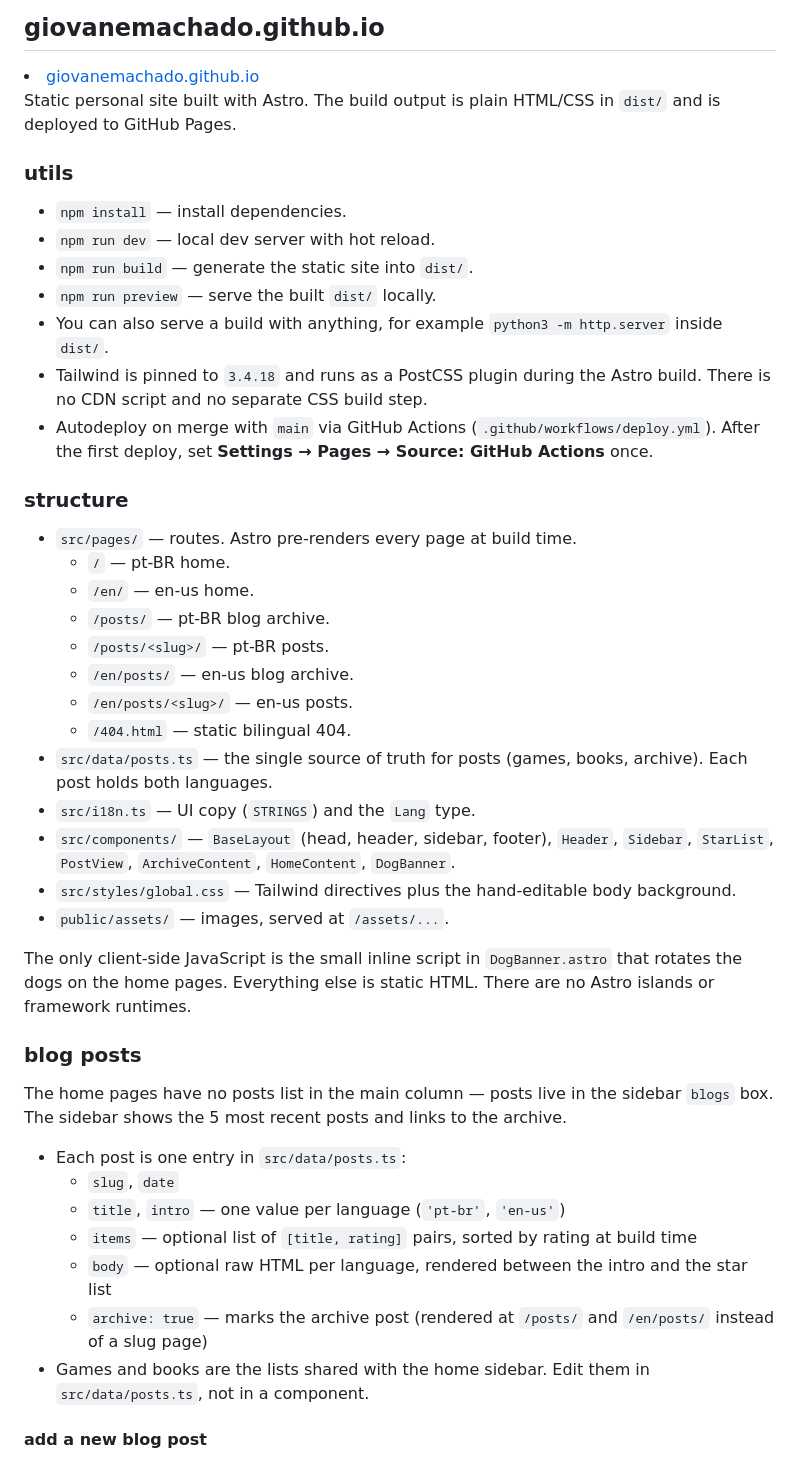
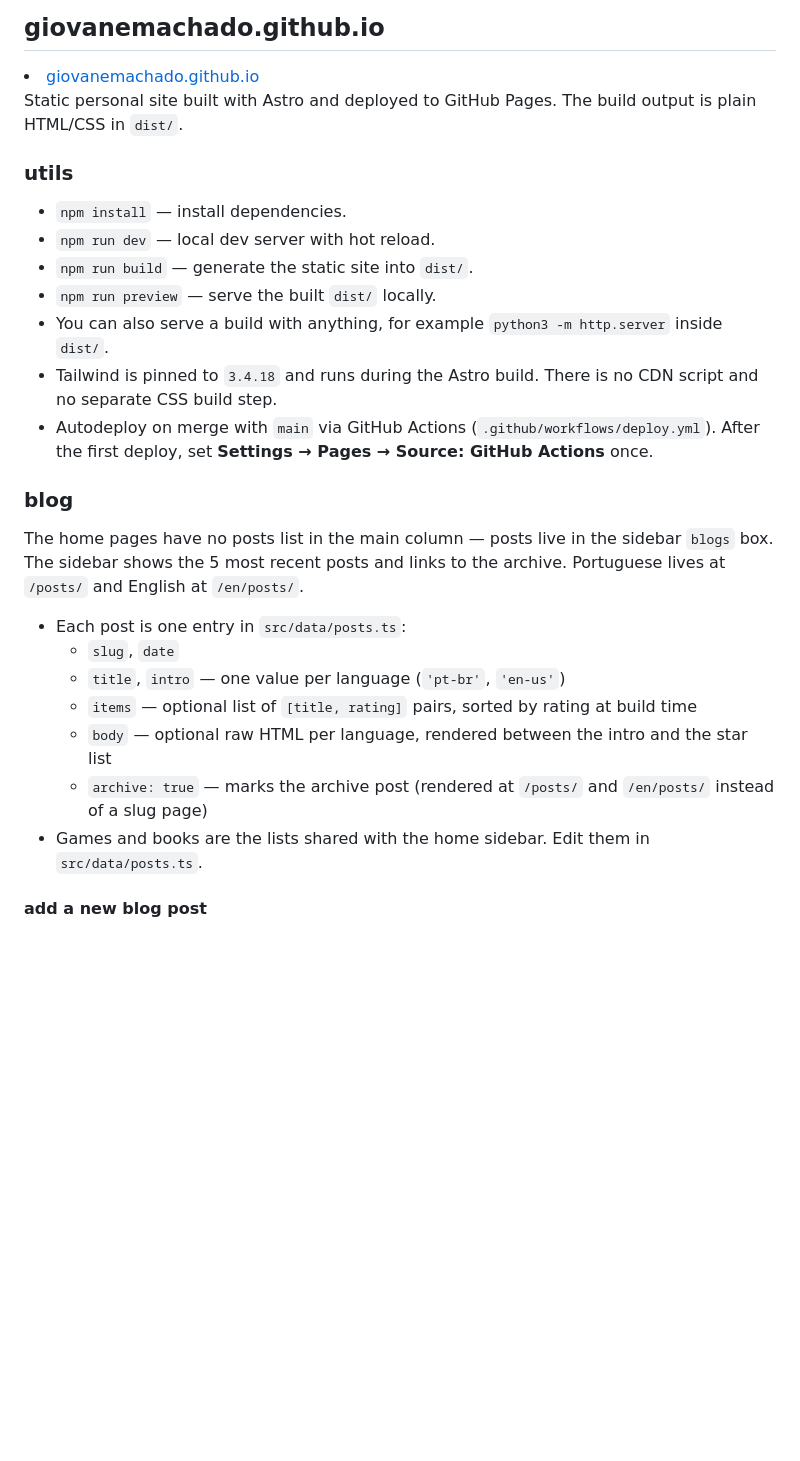
Before and after one commit to giovanemachado/giovanemachado.github.io, a Markdown page: readme.md, the part around the change. Drawn GitHub-style; blank space fills up the shorter version.

Commit message:
Split docs: readme for usage, AGENTS for structure

```diff
--- a/readme.md
+++ b/readme.md
@@ -2,7 +2,7 @@
 
 <li><a href="https://giovanemachado.github.io/">giovanemachado.github.io</a></li>
 
-Static personal site built with Astro. The build output is plain HTML/CSS in `dist/` and is deployed to GitHub Pages.
+Static personal site built with Astro and deployed to GitHub Pages. The build output is plain HTML/CSS in `dist/`.
 
 ### utils
 
@@ -11,30 +11,12 @@ Static personal site built with Astro. The build output is plain HTML/CSS in `di
 - `npm run build` — generate the static site into `dist/`.
 - `npm run preview` — serve the built `dist/` locally.
 - You can also serve a build with anything, for example `python3 -m http.server` inside `dist/`.
-- Tailwind is pinned to `3.4.18` and runs as a PostCSS plugin during the Astro build. There is no CDN script and no separate CSS build step.
+- Tailwind is pinned to `3.4.18` and runs during the Astro build. There is no CDN script and no separate CSS build step.
 - Autodeploy on merge with `main` via GitHub Actions (`.github/workflows/deploy.yml`). After the first deploy, set **Settings → Pages → Source: GitHub Actions** once.
 
-### structure
+### blog
 
-- `src/pages/` — routes. Astro pre-renders every page at build time.
-  - `/` — pt-BR home.
-  - `/en/` — en-us home.
-  - `/posts/` — pt-BR blog archive.
-  - `/posts/<slug>/` — pt-BR posts.
-  - `/en/posts/` — en-us blog archive.
-  - `/en/posts/<slug>/` — en-us posts.
-  - `/404.html` — static bilingual 404.
-- `src/data/posts.ts` — the single source of truth for posts (games, books, archive). Each post holds both languages.
-- `src/i18n.ts` — UI copy (`STRINGS`) and the `Lang` type.
-- `src/components/` — `BaseLayout` (head, header, sidebar, footer), `Header`, `Sidebar`, `StarList`, `PostView`, `ArchiveContent`, `HomeContent`, `DogBanner`.
-- `src/styles/global.css` — Tailwind directives plus the hand-editable body background.
-- `public/assets/` — images, served at `/assets/...`.
-
-The only client-side JavaScript is the small inline script in `DogBanner.astro` that rotates the dogs on the home pages. Everything else is static HTML. There are no Astro islands or framework runtimes.
-
-### blog posts
-
-The home pages have no posts list in the main column — posts live in the sidebar `blogs` box. The sidebar shows the 5 most recent posts and links to the archive.
+The home pages have no posts list in the main column — posts live in the sidebar `blogs` box. The sidebar shows the 5 most recent posts and links to the archive. Portuguese lives at `/posts/` and English at `/en/posts/`.
 
 - Each post is one entry in `src/data/posts.ts`:
   - `slug`, `date`
@@ -42,7 +24,7 @@ The home pages have no posts list in the main column — posts live in the sideb
   - `items` — optional list of `[title, rating]` pairs, sorted by rating at build time
   - `body` — optional raw HTML per language, rendered between the intro and the star list
   - `archive: true` — marks the archive post (rendered at `/posts/` and `/en/posts/` instead of a slug page)
-- Games and books are the lists shared with the home sidebar. Edit them in `src/data/posts.ts`, not in a component.
+- Games and books are the lists shared with the home sidebar. Edit them in `src/data/posts.ts`.
 
 #### add a new blog post
 
```
Also changed, not shown: AGENTS.md (+2 -15 lines).
